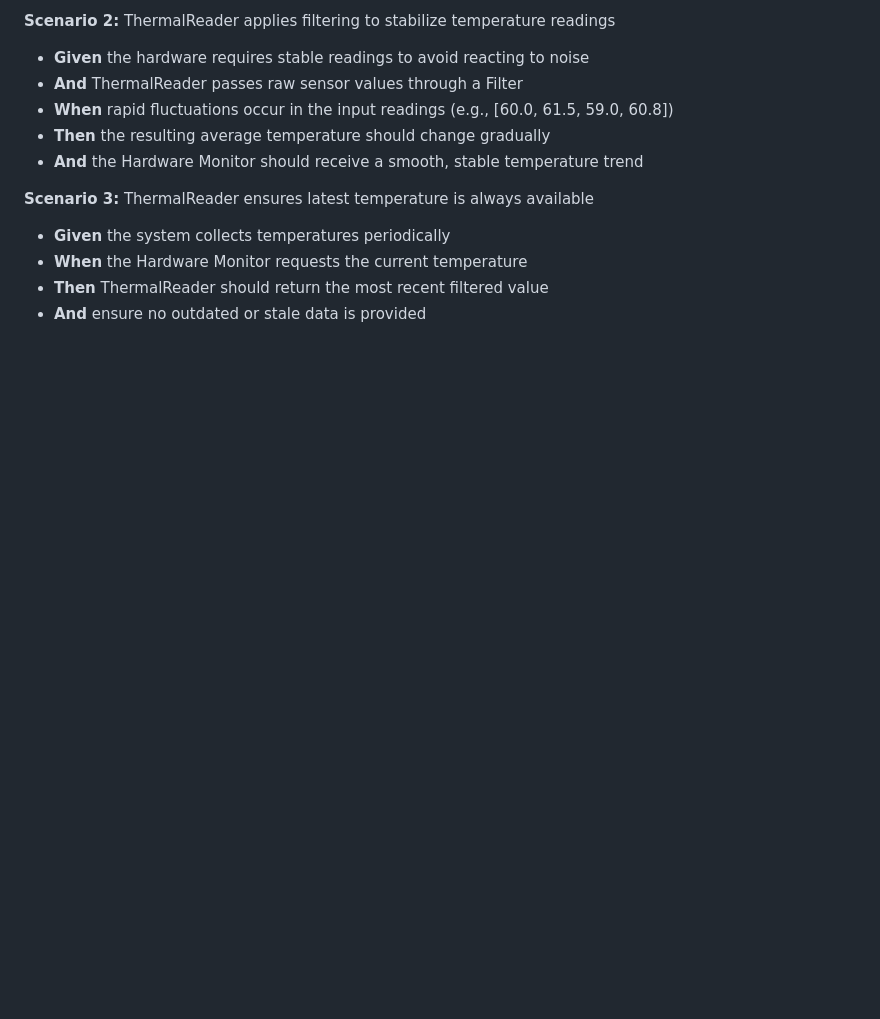
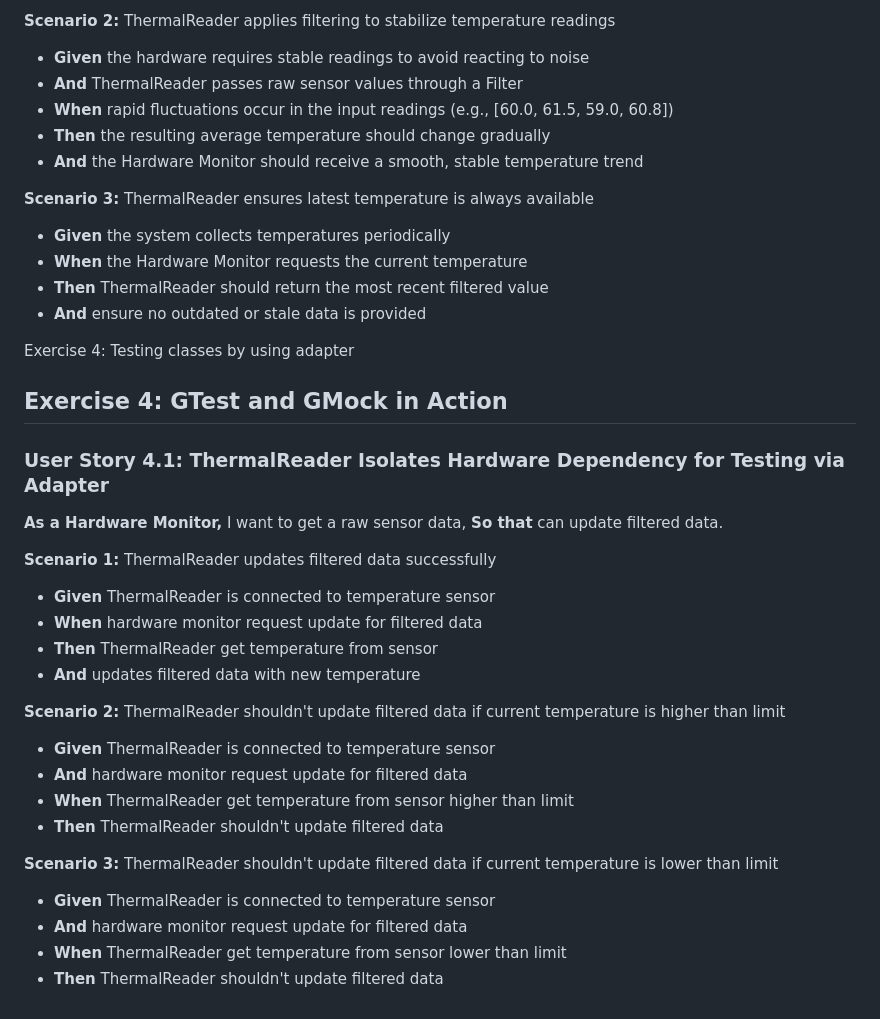
Before and after one commit to NIT-Instructor/Software-Development-with-TDD-and-BDD-2025-2, a Markdown page: UserStories.md, the part around the change. GitHub-like rendering; blank space fills up the shorter version.

Commit message:
#69 Added user stories

```diff
--- a/UserStories.md
+++ b/UserStories.md
@@ -126,3 +126,34 @@ I want to have all the latest and greatest temperature values,
 - **When** the Hardware Monitor requests the current temperature
 - **Then** ThermalReader should return the most recent filtered value
 - **And** ensure no outdated or stale data is provided
+
+Exercise 4: Testing classes by using adapter
+
+## **Exercise 4: GTest and GMock in Action**
+
+### User Story 4.1: ThermalReader Isolates Hardware Dependency for Testing via Adapter
+
+**As a Hardware Monitor,**
+I want to get a raw sensor data,
+**So that** can update filtered data.
+
+**Scenario 1:** ThermalReader updates filtered data successfully
+
+- **Given** ThermalReader is connected to temperature sensor
+- **When** hardware monitor request update for filtered data
+- **Then** ThermalReader get temperature from sensor
+- **And** updates filtered data with new temperature
+
+**Scenario 2:** ThermalReader shouldn't update filtered data if current temperature is higher than limit
+
+- **Given** ThermalReader is connected to temperature sensor
+- **And** hardware monitor request update for filtered data
+- **When** ThermalReader get temperature from sensor higher than limit
+- **Then** ThermalReader shouldn't update filtered data
+
+**Scenario 3:** ThermalReader shouldn't update filtered data if current temperature is lower than limit
+
+- **Given** ThermalReader is connected to temperature sensor
+- **And** hardware monitor request update for filtered data
+- **When** ThermalReader get temperature from sensor lower than limit
+- **Then** ThermalReader shouldn't update filtered data
```
